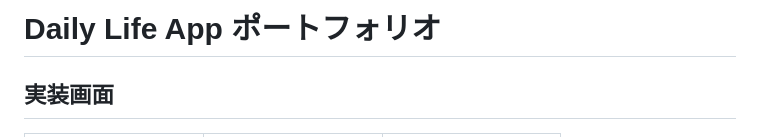
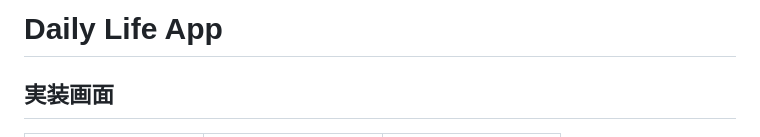
Before and after one commit to yuzz87/daily-App-ios-vercel, a Markdown page: README.md, the part around the change. Rendered like a GitHub page.

```diff
--- a/README.md
+++ b/README.md
@@ -1,4 +1,4 @@
-# Daily Life App ポートフォリオ
+# Daily Life App
 
 ## 実装画面
 
```
